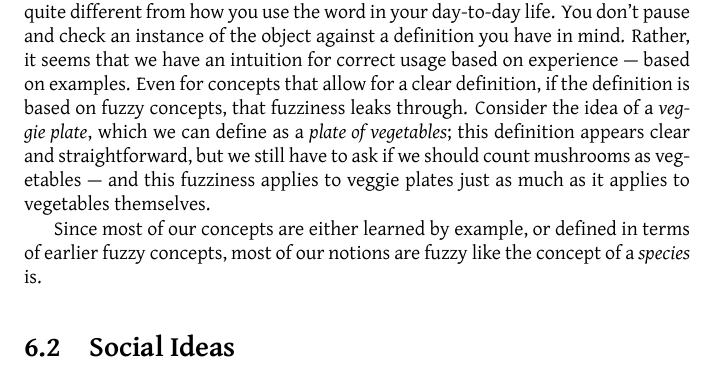
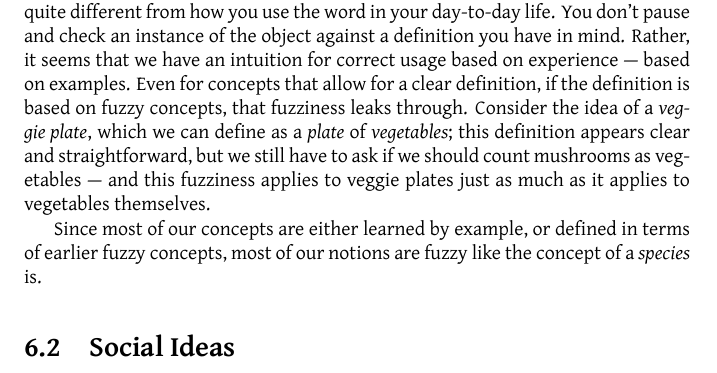
Before and after one commit to tylerneylon/truth, a LaTeX thesis (truth_book.tex): part of page 43 of 64, cut so that both start at the same text. Compiled offline with LuaLaTeX.

Commit message:
Minor clarity edit in Chapter 6.

```diff
--- a/truth_book.tex
+++ b/truth_book.tex
@@ -2689,7 +2689,7 @@ definition you have in mind. Rather, it seems that we have an intuition for
 correct usage based on experience --- based on examples.
 Even for concepts that allow for a clear definition, if the definition is based
 on fuzzy concepts, that fuzziness leaks through. Consider the idea of a {\em
-veggie plate}, which we can define as a {\em plate of vegetables}; this
+veggie plate}, which we can define as a {\em plate} of {\em vegetables}; this
 definition appears clear and straightforward, but we still have to ask if we
 should count mushrooms as vegetables --- and this fuzziness applies to veggie
 plates just as much as it applies to vegetables themselves.
```
